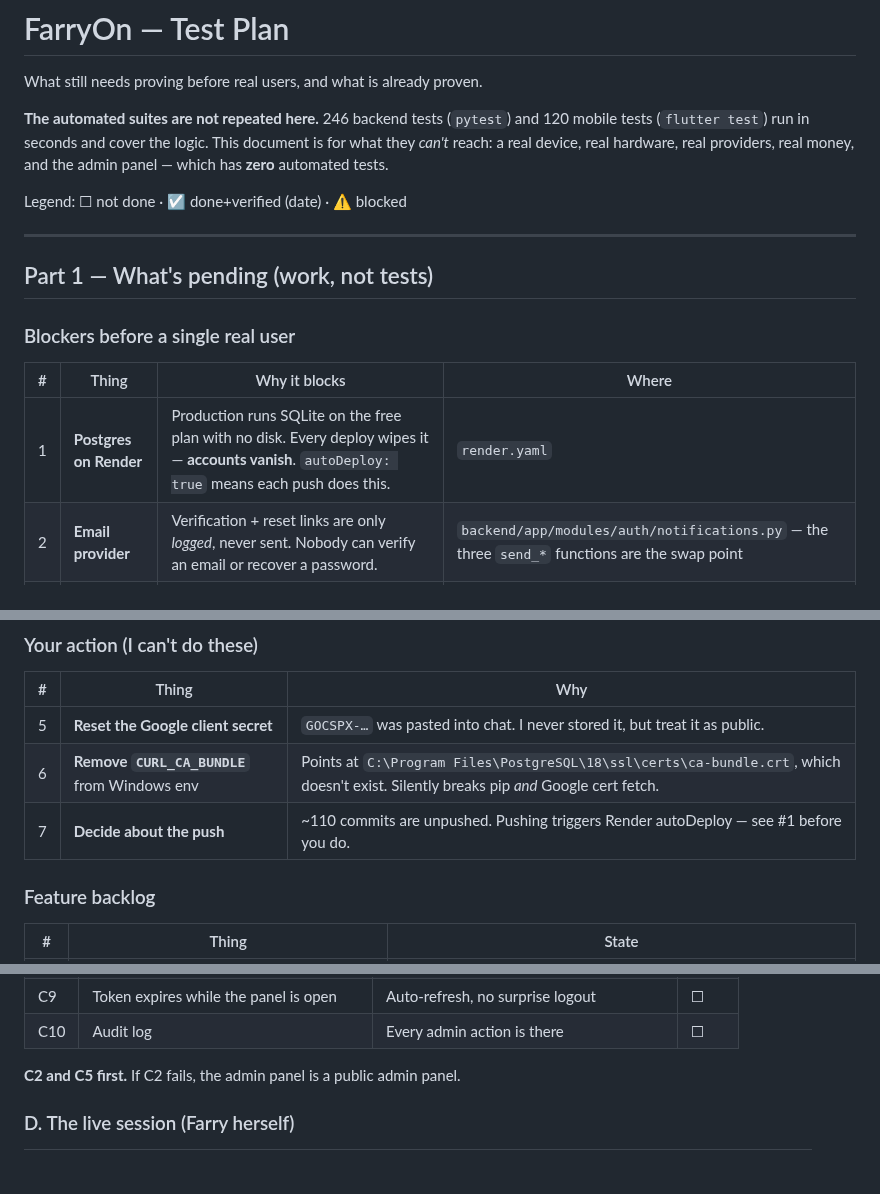
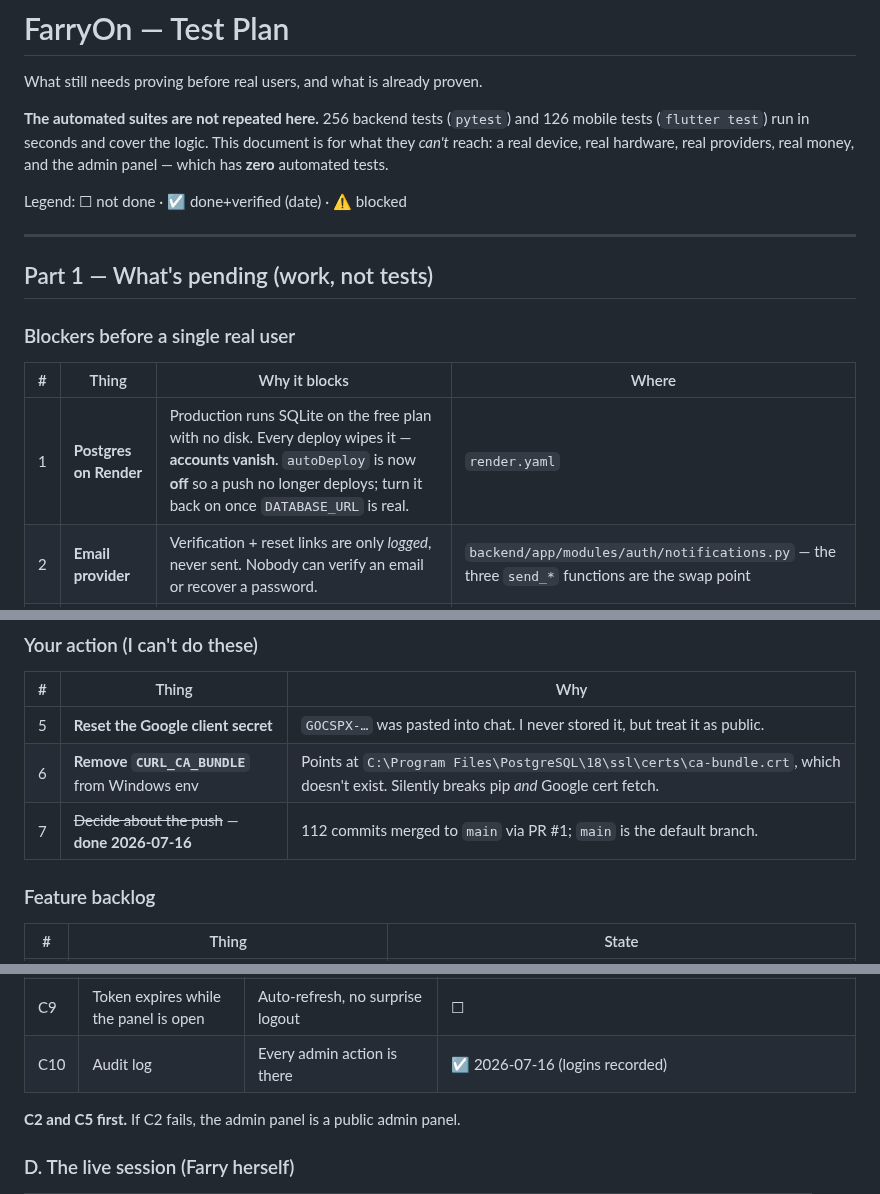
Before and after one commit to farooquifaraz/FarryOn, a Markdown page: docs/TEST_PLAN.md, 3 parts joined by grey strips. Drawn GitHub-style; blank space fills up the shorter version.

```diff
--- a/docs/TEST_PLAN.md
+++ b/docs/TEST_PLAN.md
@@ -2,8 +2,8 @@
 
 What still needs proving before real users, and what is already proven.
 
-**The automated suites are not repeated here.** 246 backend tests (`pytest`) and
-120 mobile tests (`flutter test`) run in seconds and cover the logic. This
+**The automated suites are not repeated here.** 256 backend tests (`pytest`) and
+126 mobile tests (`flutter test`) run in seconds and cover the logic. This
 document is for what they *can't* reach: a real device, real hardware, real
 providers, real money, and the admin panel — which has **zero** automated tests.
 
@@ -17,7 +17,7 @@ Legend: ☐ not done · ☑ done+verified (date) · ⚠ blocked
 
 | # | Thing | Why it blocks | Where |
 |---|---|---|---|
-| 1 | **Postgres on Render** | Production runs SQLite on the free plan with no disk. Every deploy wipes it — **accounts vanish**. `autoDeploy: true` means each push does this. | `render.yaml` |
+| 1 | **Postgres on Render** | Production runs SQLite on the free plan with no disk. Every deploy wipes it — **accounts vanish**. `autoDeploy` is now **off** so a push no longer deploys; turn it back on once `DATABASE_URL` is real. | `render.yaml` |
 | 2 | **Email provider** | Verification + reset links are only *logged*, never sent. Nobody can verify an email or recover a password. | `backend/app/modules/auth/notifications.py` — the three `send_*` functions are the swap point |
 | 3 | **Payment provider** | The webhook is gated by a shared secret, not a provider HMAC. Anyone who learns the secret can forge "payment succeeded". | `backend/app/modules/billing/router.py` |
 | 4 | **Release keystore** | Release builds are signed with the **debug** key. Play Store will reject it, and a real keystore's different SHA-1 needs its own Android OAuth client or Google sign-in breaks. | `mobile/android/app/build.gradle.kts:39` |
@@ -28,7 +28,7 @@ Legend: ☐ not done · ☑ done+verified (date) · ⚠ blocked
 |---|---|---|
 | 5 | **Reset the Google client secret** | `GOCSPX-…` was pasted into chat. I never stored it, but treat it as public. |
 | 6 | **Remove `CURL_CA_BUNDLE`** from Windows env | Points at `C:\Program Files\PostgreSQL\18\ssl\certs\ca-bundle.crt`, which doesn't exist. Silently breaks pip *and* Google cert fetch. |
-| 7 | **Decide about the push** | ~110 commits are unpushed. Pushing triggers Render autoDeploy — see #1 before you do. |
+| 7 | ~~Decide about the push~~ — **done 2026-07-16** | 112 commits merged to `main` via PR #1; `main` is the default branch. |
 
 ### Feature backlog
 
@@ -100,7 +100,7 @@ The biggest untested surface in the project. Every case below is manual.
 | C7 | Revenue screen with zero payments | Shows ₹0, not a crash or a blank | ☐ |
 | C8 | Subscriptions list | Free vs paid vs expired are distinguishable | ☐ |
 | C9 | Token expires while the panel is open | Auto-refresh, no surprise logout | ☐ |
-| C10 | Audit log | Every admin action is there | ☐ |
+| C10 | Audit log | Every admin action is there | ☑ 2026-07-16 (logins recorded) |
 
 **C2 and C5 first.** If C2 fails, the admin panel is a public admin panel.
 
```
Also changed, not shown: other parts of docs/TEST_PLAN.md (+11 -11 lines).
